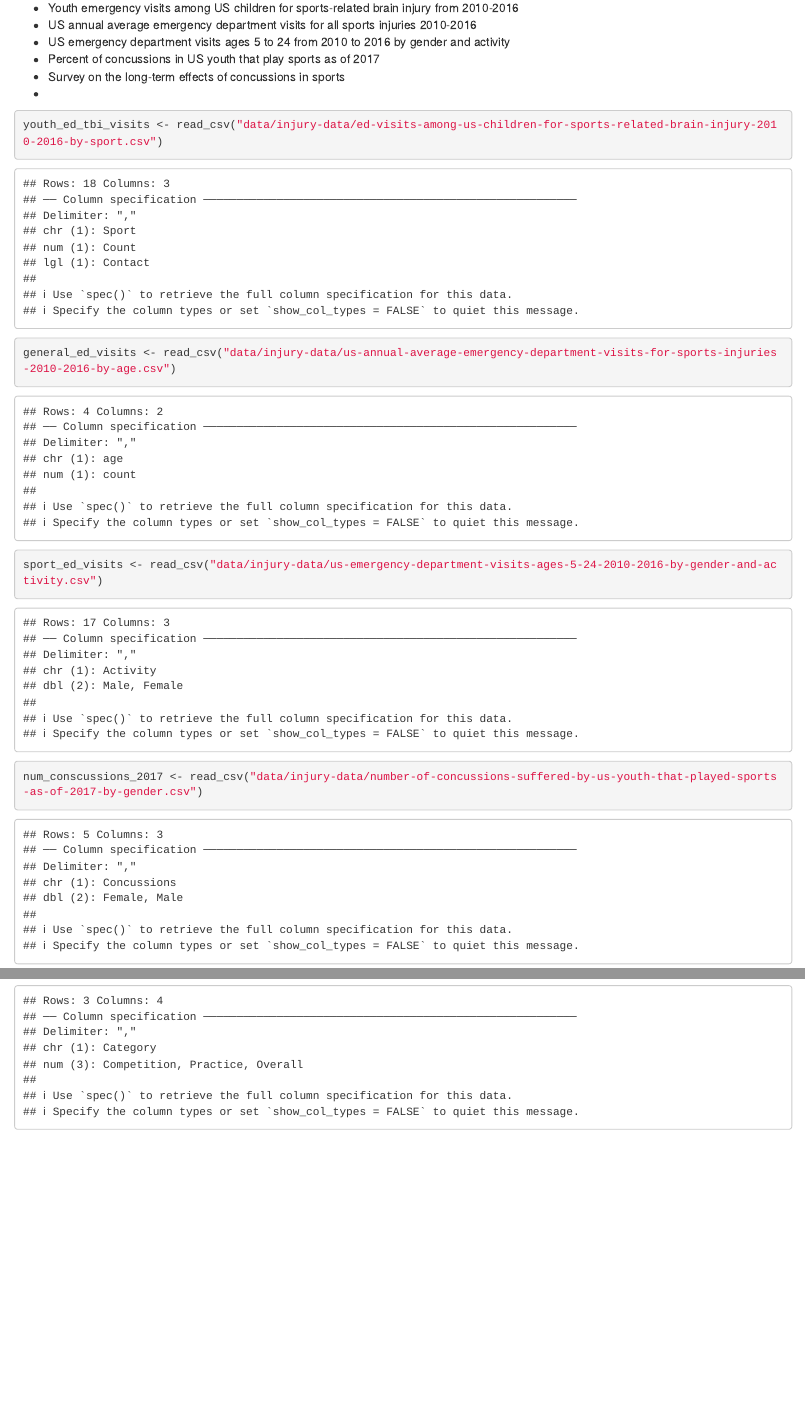
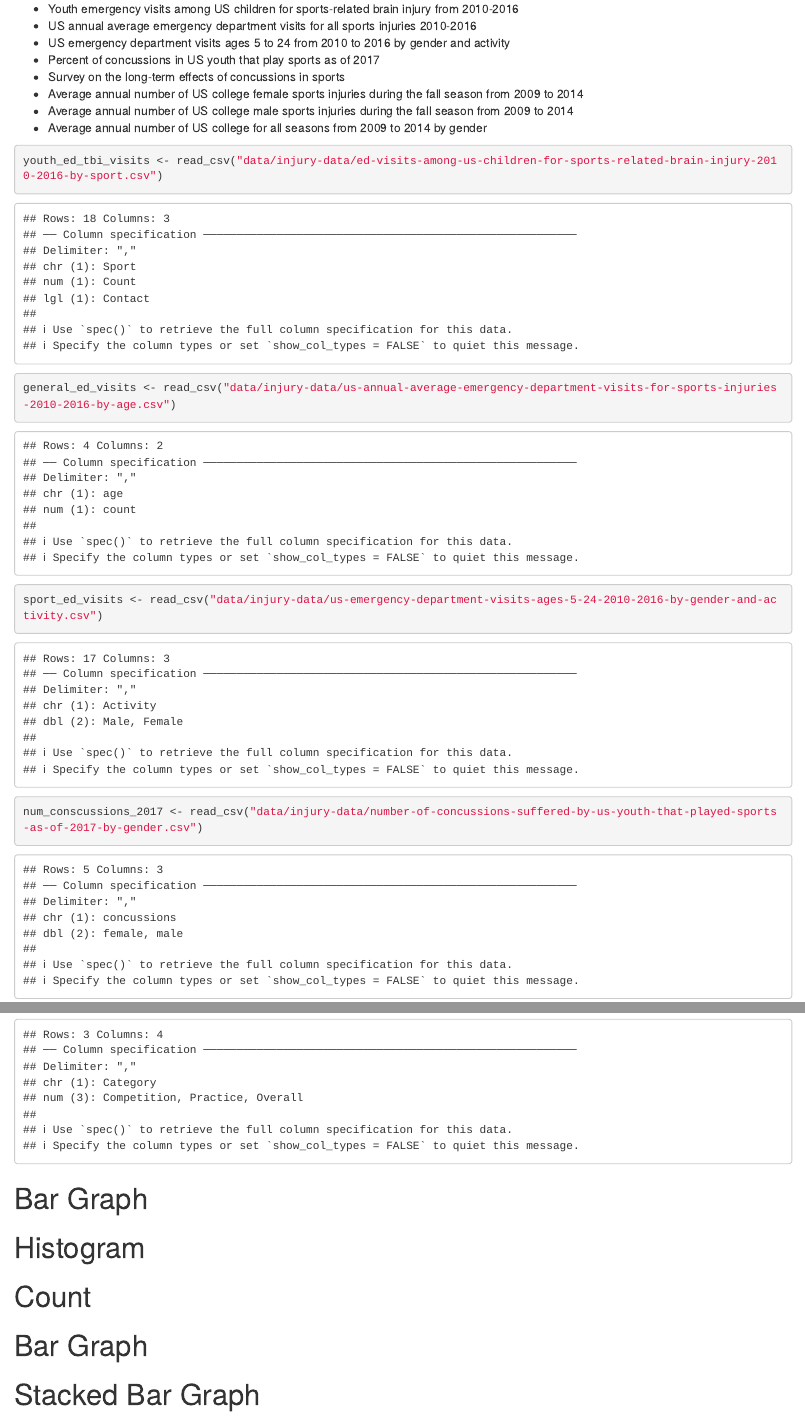
Before and after one commit to carmen-canedo/stat-412-final-project, an R Markdown document (injury-analysis.Rmd): the page in a window 1100 px wide, from 480 px down before the commit and from 540 px down after it, so that both start at the same text, and a second part further down, joined at a grey line. Rendered offline with R 4.5, knitr and Pandoc, with nearby package versions.

Commit message:
deciding which graphs to use

````diff
--- a/data/injury-data/number-of-concussions-suffered-by-us-youth-that-played-sports-as-of-2017-by-gender.csv
+++ b/data/injury-data/number-of-concussions-suffered-by-us-youth-that-played-sports-as-of-2017-by-gender.csv
@@ -1,4 +1,4 @@
-Concussions,Female,Male
+concussions,female,male
 0 concussions,87,82.9
 1 concussion,8,10.2
 2 concussions,2.6,3.3
--- a/injury-analysis.Rmd
+++ b/injury-analysis.Rmd
@@ -18,7 +20,9 @@ The data used are as follows:
   + US emergency department visits ages 5 to 24 from 2010 to 2016 by gender and activity
   + Percent of concussions in US youth that play sports as of 2017
   + Survey on the long-term effects of concussions in sports
-  +
+  + Average annual number of US college female sports injuries during the fall season from 2009 to 2014
+  + Average annual number of US college male sports injuries during the fall season from 2009 to 2014
+  + Average annual number of US college for all seasons from 2009 to 2014 by gender
 
 ```{r}
 youth_ed_tbi_visits <- read_csv("data/injury-data/ed-visits-among-us-children-for-sports-related-brain-injury-2010-2016-by-sport.csv")
@@ -30,3 +34,13 @@ female_college_sports <- read_csv("data/injury-data/annual-number-of-us-college-
 male_college_sports <- read_csv("data/injury-data/average-number-of-male-sports-injuries-during-us-college-fall-season-2009-2014.csv")
 avg_college_sports <- read_csv("data/injury-data/annual-number-of-college-sports-injuries-in-the-us-by-gender-2009-2014.csv")
 ```
+
+# Bar Graph
+
+# Histogram
+
+# Count
+
+# Bar Graph
+
+# Stacked Bar Graph
````
Also changed, not shown: injury-analysis.nb.html, injury-analysis.Rmd (2 more changed lines).
